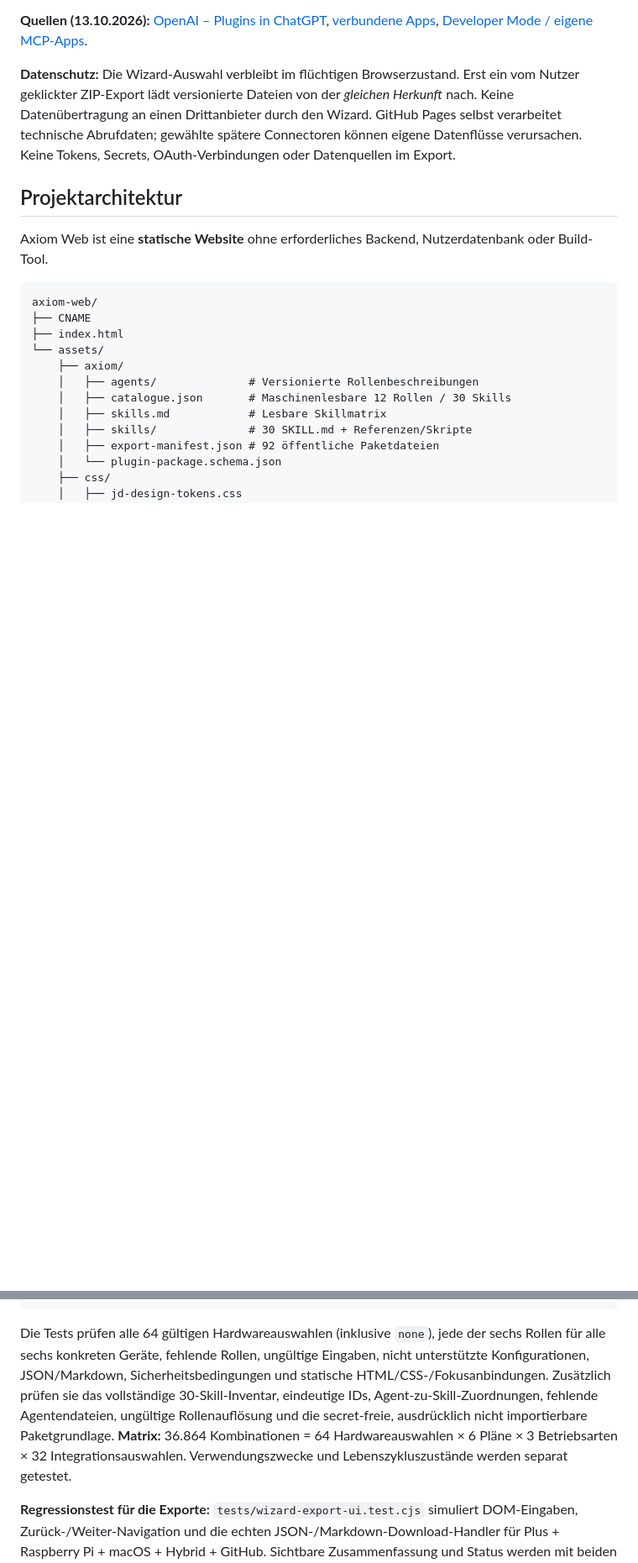
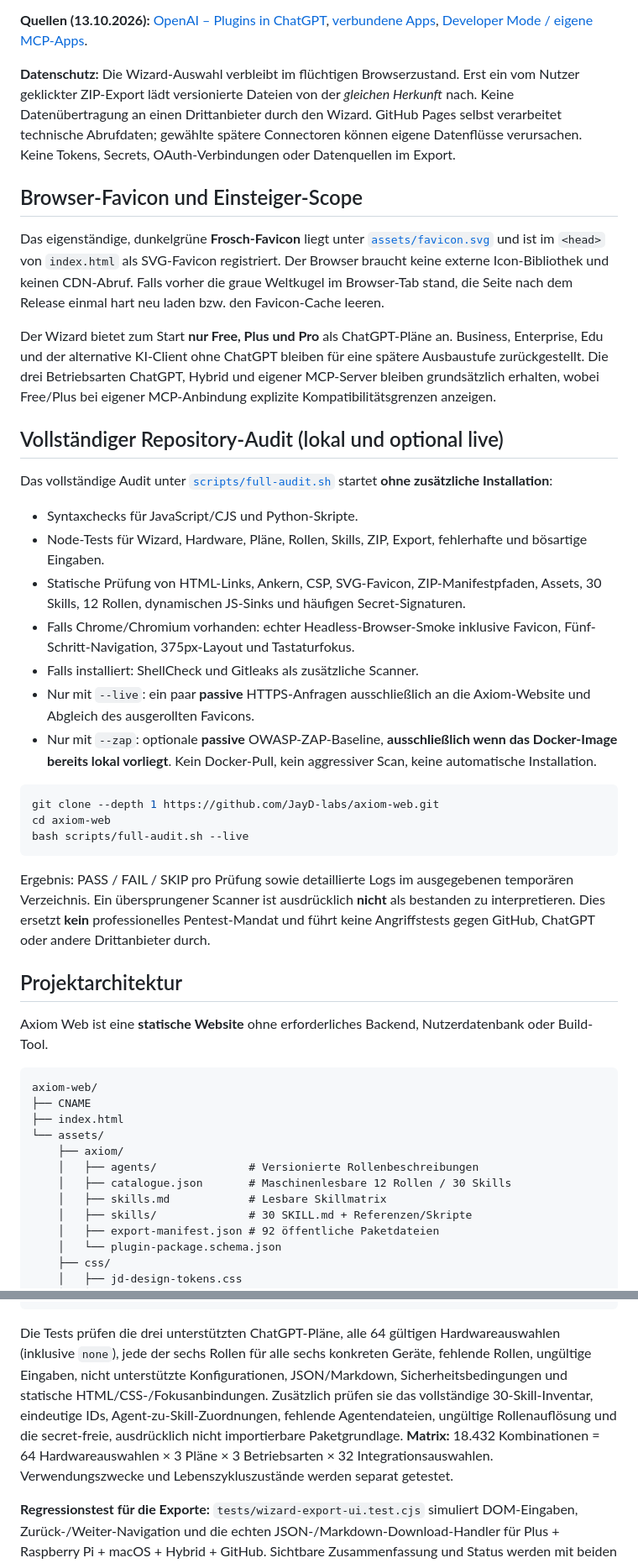
Before and after one commit to JayD-labs/axiom-web, a Markdown page: README.md, 2 parts joined by grey strips. Shown at 84% size. GitHub-like rendering; blank space fills up the shorter version.

Commit message:
docs: Free/Plus/Pro scope, frog favicon and comprehensive safe audit instructions

````diff
--- a/README.md
+++ b/README.md
@@ -250,6 +249,31 @@ Es gibt **keine öffentliche, authentifizierte Plugin-Verzeichnis-API für diese
 
 **Datenschutz:** Die Wizard-Auswahl verbleibt im flüchtigen Browserzustand. Erst ein vom Nutzer geklickter ZIP-Export lädt versionierte Dateien von der *gleichen Herkunft* nach. Keine Datenübertragung an einen Drittanbieter durch den Wizard. GitHub Pages selbst verarbeitet technische Abrufdaten; gewählte spätere Connectoren können eigene Datenflüsse verursachen. Keine Tokens, Secrets, OAuth-Verbindungen oder Datenquellen im Export.
 
+## Browser-Favicon und Einsteiger-Scope
+
+Das eigenständige, dunkelgrüne **Frosch-Favicon** liegt unter [`assets/favicon.svg`](assets/favicon.svg) und ist im `<head>` von `index.html` als SVG-Favicon registriert. Der Browser braucht keine externe Icon-Bibliothek und keinen CDN-Abruf. Falls vorher die graue Weltkugel im Browser-Tab stand, die Seite nach dem Release einmal hart neu laden bzw. den Favicon-Cache leeren.
+
+Der Wizard bietet zum Start **nur Free, Plus und Pro** als ChatGPT-Pläne an. Business, Enterprise, Edu und der alternative KI-Client ohne ChatGPT bleiben für eine spätere Ausbaustufe zurückgestellt. Die drei Betriebsarten ChatGPT, Hybrid und eigener MCP-Server bleiben grundsätzlich erhalten, wobei Free/Plus bei eigener MCP-Anbindung explizite Kompatibilitätsgrenzen anzeigen.
+
+## Vollständiger Repository-Audit (lokal und optional live)
+
+Das vollständige Audit unter [`scripts/full-audit.sh`](scripts/full-audit.sh) startet **ohne zusätzliche Installation**:
+- Syntaxchecks für JavaScript/CJS und Python-Skripte.
+- Node-Tests für Wizard, Hardware, Pläne, Rollen, Skills, ZIP, Export, fehlerhafte und bösartige Eingaben.
+- Statische Prüfung von HTML-Links, Ankern, CSP, SVG-Favicon, ZIP-Manifestpfaden, Assets, 30 Skills, 12 Rollen, dynamischen JS-Sinks und häufigen Secret-Signaturen.
+- Falls Chrome/Chromium vorhanden: echter Headless-Browser-Smoke inklusive Favicon, Fünf-Schritt-Navigation, 375px-Layout und Tastaturfokus.
+- Falls installiert: ShellCheck und Gitleaks als zusätzliche Scanner.
+- Nur mit `--live`: ein paar **passive** HTTPS-Anfragen ausschließlich an die Axiom-Website und Abgleich des ausgerollten Favicons.
+- Nur mit `--zap`: optionale **passive** OWASP-ZAP-Baseline, **ausschließlich wenn das Docker-Image bereits lokal vorliegt**. Kein Docker-Pull, kein aggressiver Scan, keine automatische Installation.
+
+```bash
+git clone --depth 1 https://github.com/JayD-labs/axiom-web.git
+cd axiom-web
+bash scripts/full-audit.sh --live
+```
+
+Ergebnis: PASS / FAIL / SKIP pro Prüfung sowie detaillierte Logs im ausgegebenen temporären Verzeichnis. Ein übersprungener Scanner ist ausdrücklich **nicht** als bestanden zu interpretieren. Dies ersetzt **kein** professionelles Pentest-Mandat und führt keine Angriffstests gegen GitHub, ChatGPT oder andere Drittanbieter durch.
+
 ## Projektarchitektur
 
 Axiom Web ist eine **statische Website** ohne erforderliches Backend, Nutzerdatenbank oder Build-Tool.
@@ -376,8 +400,8 @@ node --check tests/wizard.test.cjs
 node --test tests/*.test.cjs
 ```
 
-Die Tests prüfen alle 64 gültigen Hardwareauswahlen (inklusive `none`), jede der sechs Rollen für alle sechs konkreten Geräte, fehlende Rollen, ungültige Eingaben, nicht unterstützte Konfigurationen, JSON/Markdown, Sicherheitsbedingungen und statische HTML/CSS-/Fokusanbindungen. Zusätzlich prüfen sie das vollständige 30-Skill-Inventar, eindeutige IDs, Agent-zu-Skill-Zuordnungen, fehlende Agentendateien, ungültige Rollenauflösung und die secret-freie, ausdrücklich nicht importierbare Paketgrundlage.
-**Matrix:** 36.864 Kombinationen = 64 Hardwareauswahlen × 6 Pläne × 3 Betriebsarten × 32 Integrationsauswahlen. Verwendungszwecke und Lebenszykluszustände werden separat getestet.
+Die Tests prüfen die drei unterstützten ChatGPT-Pläne, alle 64 gültigen Hardwareauswahlen (inklusive `none`), jede der sechs Rollen für alle sechs konkreten Geräte, fehlende Rollen, ungültige Eingaben, nicht unterstützte Konfigurationen, JSON/Markdown, Sicherheitsbedingungen und statische HTML/CSS-/Fokusanbindungen. Zusätzlich prüfen sie das vollständige 30-Skill-Inventar, eindeutige IDs, Agent-zu-Skill-Zuordnungen, fehlende Agentendateien, ungültige Rollenauflösung und die secret-freie, ausdrücklich nicht importierbare Paketgrundlage.
+**Matrix:** 18.432 Kombinationen = 64 Hardwareauswahlen × 3 Pläne × 3 Betriebsarten × 32 Integrationsauswahlen. Verwendungszwecke und Lebenszykluszustände werden separat getestet.
 
 **Regressionstest für die Exporte:** `tests/wizard-export-ui.test.cjs` simuliert DOM-Eingaben, Zurück-/Weiter-Navigation und die echten JSON-/Markdown-Download-Handler für Plus + Raspberry Pi + macOS + Hybrid + GitHub. Sichtbare Zusammenfassung und Status werden mit beiden exportierten Dateien verglichen. Zusätzlich wird die exklusive Hardwareauswahl `none` geprüft. Der Test nutzt eine kleine DOM-Simulation, **keinen echten Browser**.
 
````
Also changed, not shown: other parts of README.md (+4 -5 lines).
